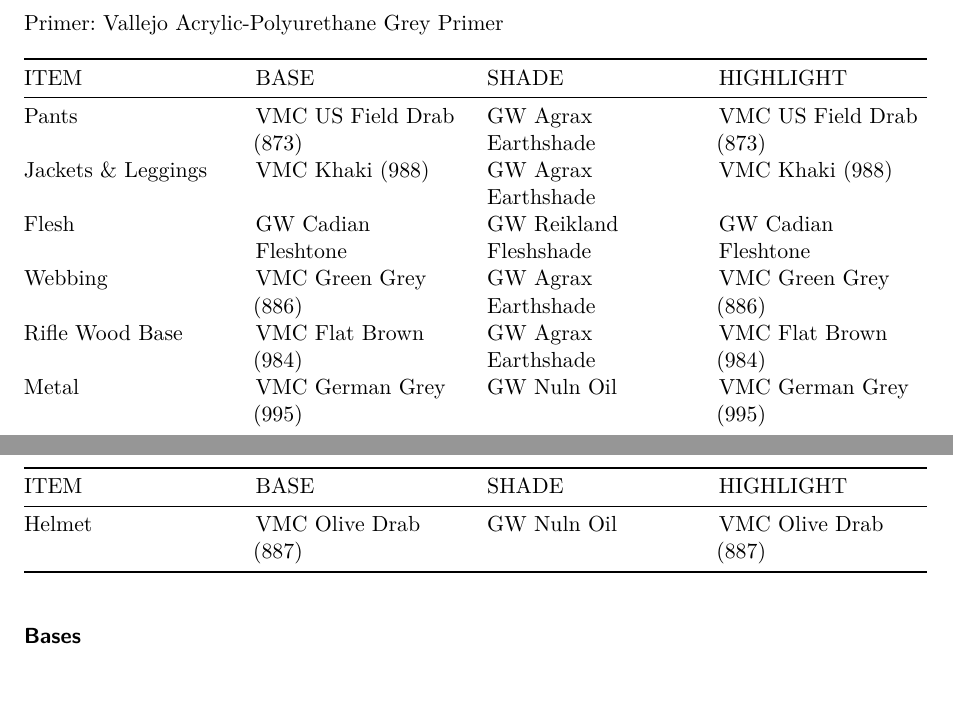
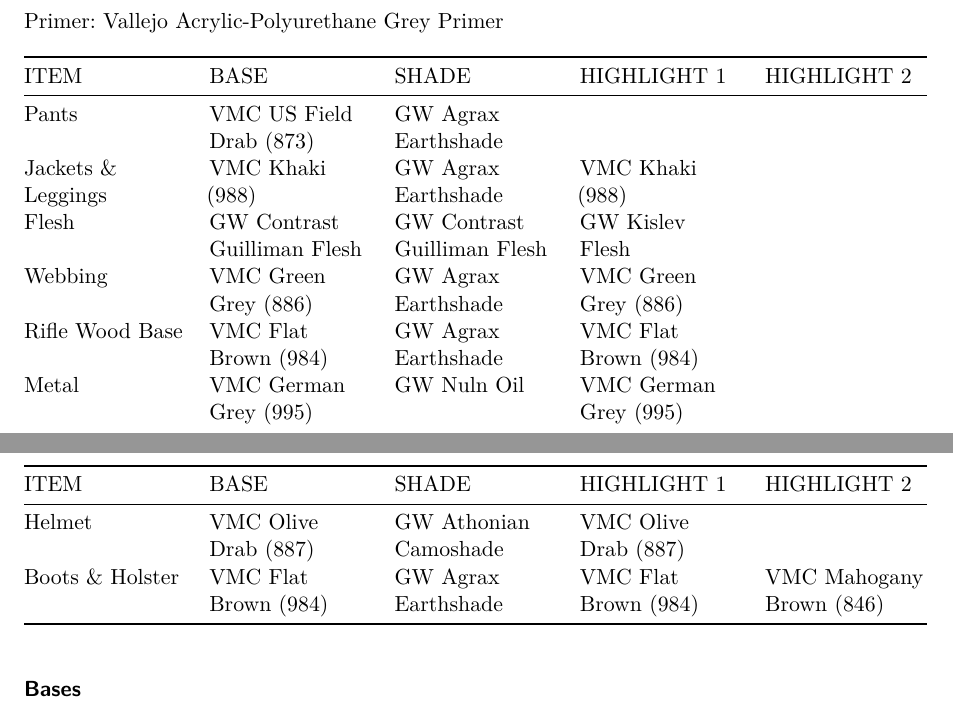
Before and after one commit to dirkcaumueller/painting-guide, a Quarto document (painting-guide.qmd): two parts of pages 6 and 7 of 23, joined at a grey line, cut so that both start at the same text. Rendered offline with R 4.5, knitr and Pandoc in place of Quarto, then LaTeX, with nearby package versions; drawn as R Markdown's standard PDF in place of the format the file asks for.

Commit message:
US Infantry colors updated

```diff
--- a/painting-guide.qmd
+++ b/painting-guide.qmd
@@ -195,15 +195,16 @@
 
 Primer: Vallejo Acrylic-Polyurethane Grey Primer
 
-| ITEM | BASE | SHADE | HIGHLIGHT |
-| --- | --- | --- | --- |
-| Pants | VMC US Field Drab (873) | GW Agrax Earthshade | VMC US Field Drab (873) |
-| Jackets & Leggings | VMC Khaki (988) | GW Agrax Earthshade | VMC Khaki (988) |
-| Flesh | GW Cadian Fleshtone | GW Reikland Fleshshade | GW Cadian Fleshtone |
-| Webbing | VMC Green Grey (886) | GW Agrax Earthshade | VMC Green Grey (886) |
-| Rifle Wood Base | VMC Flat Brown (984) | GW Agrax Earthshade | VMC Flat Brown (984) |
-| Metal | VMC German Grey (995) | GW Nuln Oil | VMC German Grey (995) |
-| Helmet | VMC Olive Drab (887) | GW Nuln Oil | VMC Olive Drab (887) |
+| ITEM | BASE | SHADE | HIGHLIGHT 1 | HIGHLIGHT 2 |
+| --- | --- | --- | --- | --- |
+| Pants | VMC US Field Drab (873) | GW Agrax Earthshade |  |  |
+| Jackets & Leggings | VMC Khaki (988) | GW Agrax Earthshade | VMC Khaki (988) |  |
+| Flesh | GW Contrast Guilliman Flesh | GW Contrast Guilliman Flesh | GW Kislev Flesh |  |
+| Webbing | VMC Green Grey (886) | GW Agrax Earthshade | VMC Green Grey (886) |  |
+| Rifle Wood Base | VMC Flat Brown (984) | GW Agrax Earthshade | VMC Flat Brown (984) |  |
+| Metal | VMC German Grey (995) | GW Nuln Oil | VMC German Grey (995) |  |
+| Helmet | VMC Olive Drab (887) | GW Athonian Camoshade | VMC Olive Drab (887) |  |
+| Boots & Holster | VMC Flat Brown (984) | GW Agrax Earthshade | VMC Flat Brown (984) | VMC Mahogany Brown (846) |
 
 #### Bases
 
```
